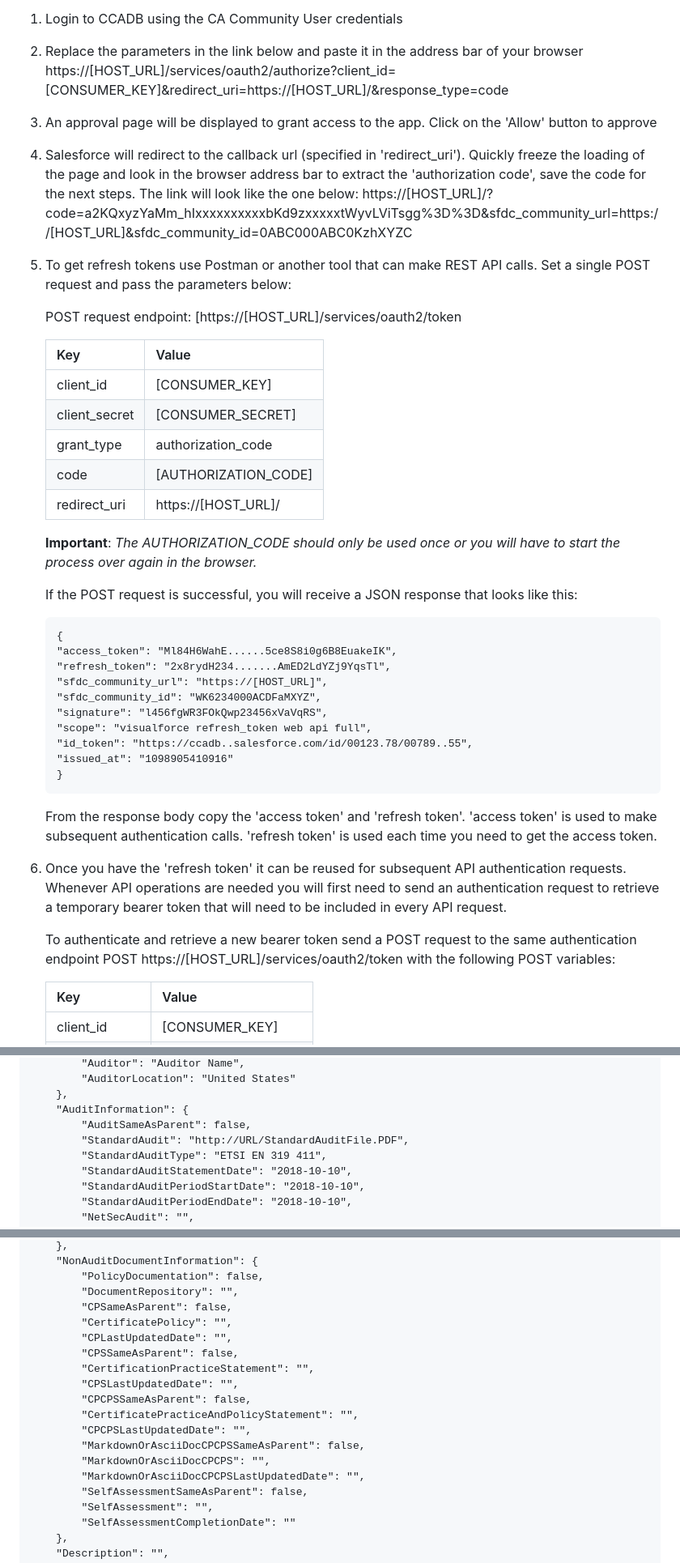
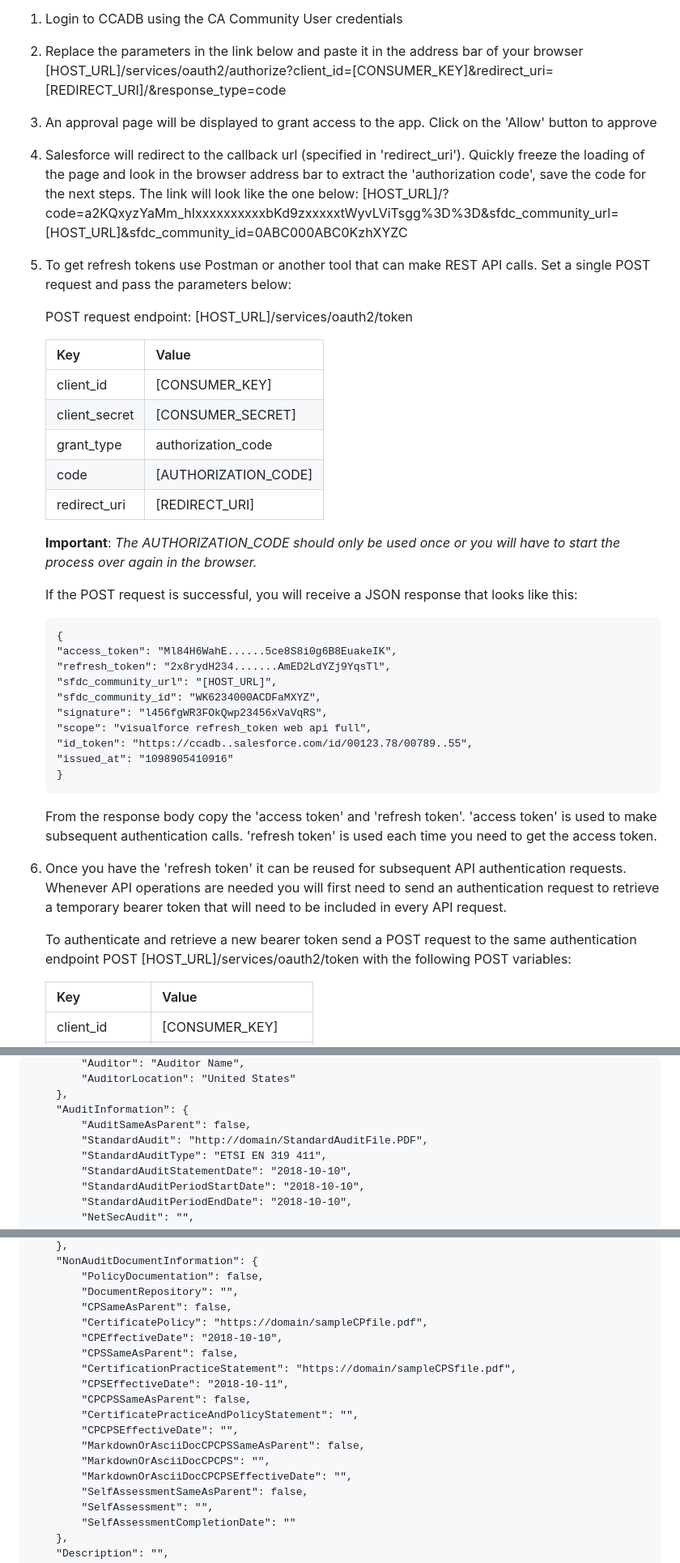
Before and after one commit to mozilla/CCADB-Tools, a Markdown page: API_AddUpdateIntermediateCert/README.md, 3 parts joined by grey strips. Shown: that part at 81% size. GitHub-like rendering.

```diff
--- a/API_AddUpdateIntermediateCert/README.md
+++ b/API_AddUpdateIntermediateCert/README.md
@@ -32,13 +32,13 @@ Upon receipt of the API details (HOST_URL, CONSUMER_KEY, CONSUMER_SECRET, etc.)
 
 1. Login to CCADB using the CA Community User credentials
 2. Replace the parameters in the link below and paste it in the address bar of your browser
-	https://[HOST_URL]/services/oauth2/authorize?client_id=[CONSUMER_KEY]&redirect_uri=https://[HOST_URL]/&response_type=code
+	[HOST_URL]/services/oauth2/authorize?client_id=[CONSUMER_KEY]&redirect_uri=[REDIRECT_URI]/&response_type=code
 3. An approval page will be displayed to grant access to the app. Click on the 'Allow' button to approve
 4. Salesforce will redirect to the callback url (specified in 'redirect_uri'). Quickly freeze the loading of the page and look in the browser address bar to extract the 'authorization code', save the code for the next steps. The link will look like the one below:
-https://[HOST_URL]/?code=a2KQxyzYaMm_hIxxxxxxxxxxbKd9zxxxxxtWyvLViTsgg%3D%3D&sfdc_community_url=https://[HOST_URL]&sfdc_community_id=0ABC000ABC0KzhXYZC
+[HOST_URL]/?code=a2KQxyzYaMm_hIxxxxxxxxxxbKd9zxxxxxtWyvLViTsgg%3D%3D&sfdc_community_url=[HOST_URL]&sfdc_community_id=0ABC000ABC0KzhXYZC
 5. To get refresh tokens use Postman or another tool that can make REST API calls. Set a single POST request and pass the parameters below:
 
-	POST request endpoint: [https://[HOST_URL]/services/oauth2/token
+	POST request endpoint: [HOST_URL]/services/oauth2/token
 
     |Key| Value |
     |--|--|
@@ -46,7 +46,7 @@ https://[HOST_URL]/?code=a2KQxyzYaMm_hIxxxxxxxxxxbKd9zxxxxxtWyvLViTsgg%3D%3D&sfd
     |client_secret|[CONSUMER_SECRET]|
     |grant_type|authorization_code|
     |code  | [AUTHORIZATION_CODE] |
-    |redirect_uri|https://[HOST_URL]/|
+    |redirect_uri|[REDIRECT_URI]|
 
      **Important**: *The AUTHORIZATION_CODE should only be used once or you will have to start the process over again in the browser.*
 
@@ -55,7 +55,7 @@ https://[HOST_URL]/?code=a2KQxyzYaMm_hIxxxxxxxxxxbKd9zxxxxxtWyvLViTsgg%3D%3D&sfd
     {
     "access_token": "Ml84H6WahE......5ce8S8i0g6B8EuakeIK",
     "refresh_token": "2x8rydH234.......AmED2LdYZj9YqsTl",
-    "sfdc_community_url": "https://[HOST_URL]",
+    "sfdc_community_url": "[HOST_URL]",
     "sfdc_community_id": "WK6234000ACDFaMXYZ",
     "signature": "l456fgWR3FOkQwp23456xVaVqRS",
     "scope": "visualforce refresh_token web api full",
@@ -67,7 +67,7 @@ https://[HOST_URL]/?code=a2KQxyzYaMm_hIxxxxxxxxxxbKd9zxxxxxtWyvLViTsgg%3D%3D&sfd
 
 6. Once you have the 'refresh token' it can be reused for subsequent API authentication requests. Whenever API operations are needed you will first need to send an authentication request to retrieve a temporary bearer token that will need to be included in every API request.
 
-    To authenticate and retrieve a new bearer token send a POST request to the same authentication endpoint  POST https://[HOST_URL]/services/oauth2/token with the following POST variables:
+    To authenticate and retrieve a new bearer token send a POST request to the same authentication endpoint  POST [HOST_URL]/services/oauth2/token with the following POST variables:
 
     |Key| Value |
     |--|--|
@@ -370,7 +370,7 @@ Request Body:
     },
     "AuditInformation": {
         "AuditSameAsParent": false,
-        "StandardAudit": "http://URL/StandardAuditFile.PDF",
+        "StandardAudit": "http://domain/StandardAuditFile.PDF",
         "StandardAuditType": "ETSI EN 319 411",
         "StandardAuditStatementDate": "2018-10-10",
         "StandardAuditPeriodStartDate": "2018-10-10",
@@ -410,17 +410,17 @@ Request Body:
         "PolicyDocumentation": false,
         "DocumentRepository": "",
         "CPSameAsParent": false,
-        "CertificatePolicy": "",
-        "CPLastUpdatedDate": "",
+        "CertificatePolicy": "https://domain/sampleCPfile.pdf",
+        "CPEffectiveDate": "2018-10-10",
         "CPSSameAsParent": false,
-        "CertificationPracticeStatement": "",
-        "CPSLastUpdatedDate": "",
+        "CertificationPracticeStatement": "https://domain/sampleCPSfile.pdf",
+        "CPSEffectiveDate": "2018-10-11",
         "CPCPSSameAsParent": false,
         "CertificatePracticeAndPolicyStatement": "",
-        "CPCPSLastUpdatedDate": "",
+        "CPCPSEffectiveDate": "",
         "MarkdownOrAsciiDocCPCPSSameAsParent": false,
         "MarkdownOrAsciiDocCPCPS": "",
-        "MarkdownOrAsciiDocCPCPSLastUpdatedDate": "",
+        "MarkdownOrAsciiDocCPCPSEffectiveDate": "",
         "SelfAssessmentSameAsParent": false,
         "SelfAssessment": "",
         "SelfAssessmentCompletionDate": ""
```
Also changed, not shown: other parts of API_AddUpdateIntermediateCert/README.md (+9 -9 lines).
